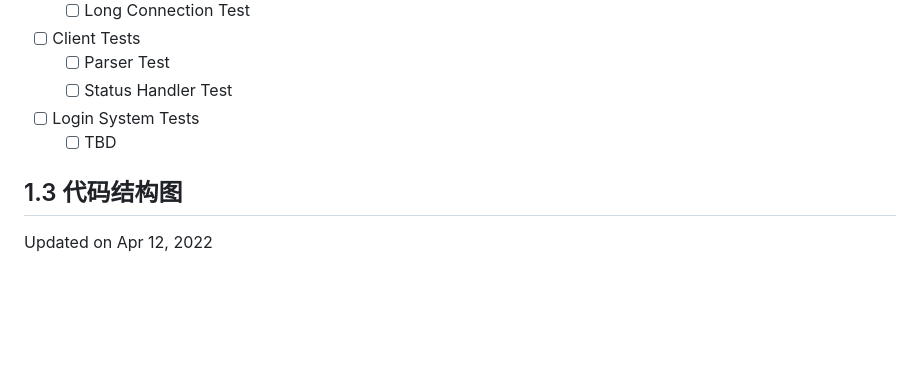
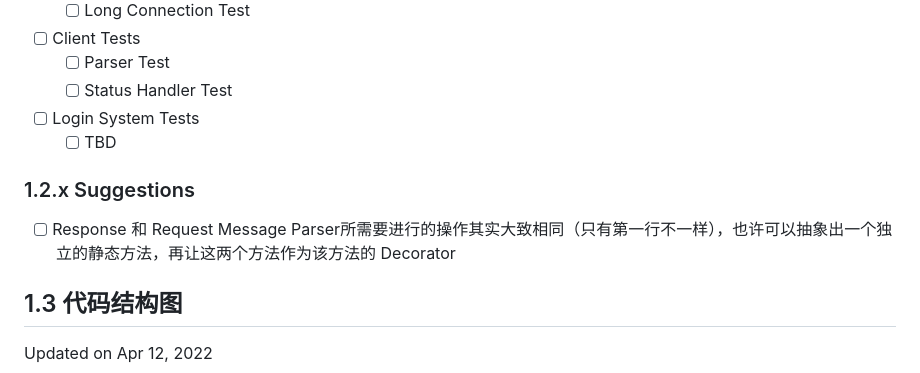
Before and after one commit to NintenSAGA/HTTP-Client-Server-for-Java, a Markdown page: README.md, the part around the change. Drawn GitHub-style; blank space fills up the shorter version.

Commit message:
Suggestion added

```diff
--- a/README.md
+++ b/README.md
@@ -82,6 +82,10 @@ Term project for Internet Computing (2022, Spring), aiming to implement HTTP cli
 - [ ] Login System Tests
   - [ ] TBD
 
+### 1.2.x Suggestions
+
+- [ ] Response 和 Request Message Parser所需要进行的操作其实大致相同（只有第一行不一样），也许可以抽象出一个独立的静态方法，再让这两个方法作为该方法的 Decorator
+
 ## 1.3 代码结构图
 
 Updated on Apr 12, 2022
```
Also changed, not shown: docs/projectUml.png.
